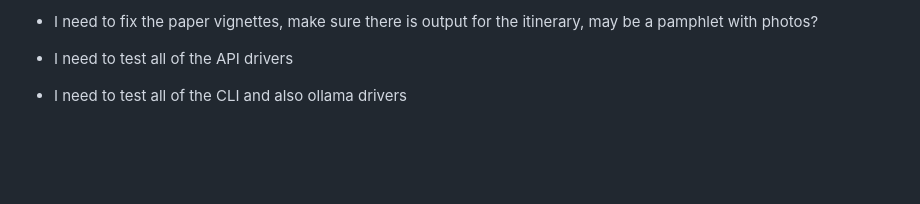
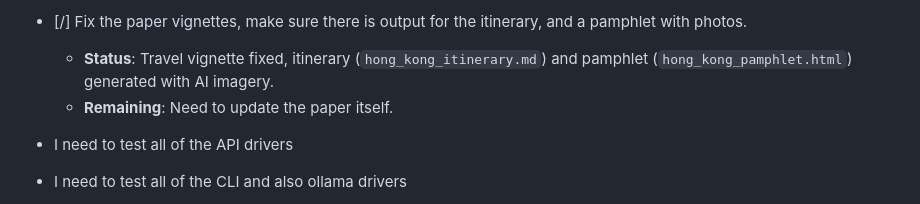
Before and after one commit to APAF-bioinformatics/HydraR, a Markdown page: notes/to_do_before_submissions.md, the part around the change. GitHub-like rendering; blank space fills up the shorter version.

```diff
--- a/notes/to_do_before_submissions.md
+++ b/notes/to_do_before_submissions.md
@@ -1,4 +1,6 @@
-* I need to fix the paper vignettes, make sure there is output for the itinerary, may be a pamphlet with photos?
+* [/] Fix the paper vignettes, make sure there is output for the itinerary, and a pamphlet with photos.
+    *   **Status**: Travel vignette fixed, itinerary (`hong_kong_itinerary.md`) and pamphlet (`hong_kong_pamphlet.html`) generated with AI imagery.
+    *   **Remaining**: Need to update the paper itself.
 
 * I need to test all of the API drivers
 
```
Also changed, not shown: vignettes/hong_kong_itinerary.md (+50 -78 lines), vignettes/validation_report.md (added, +5 -0 lines), vignettes/images/star_ferry.jpg (added), vignettes/images/tsim_sha_tsui.jpg (added), 7 other files.
